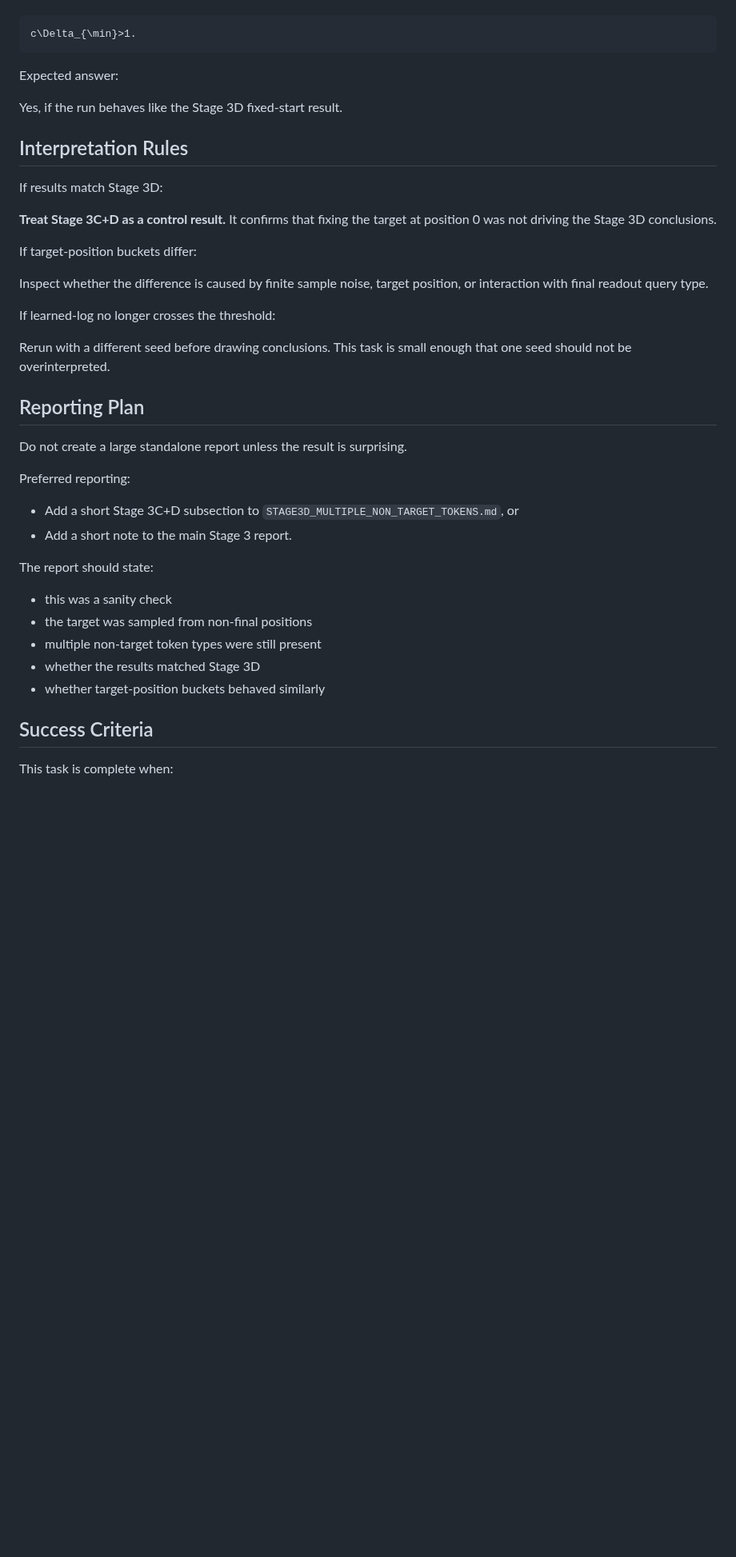
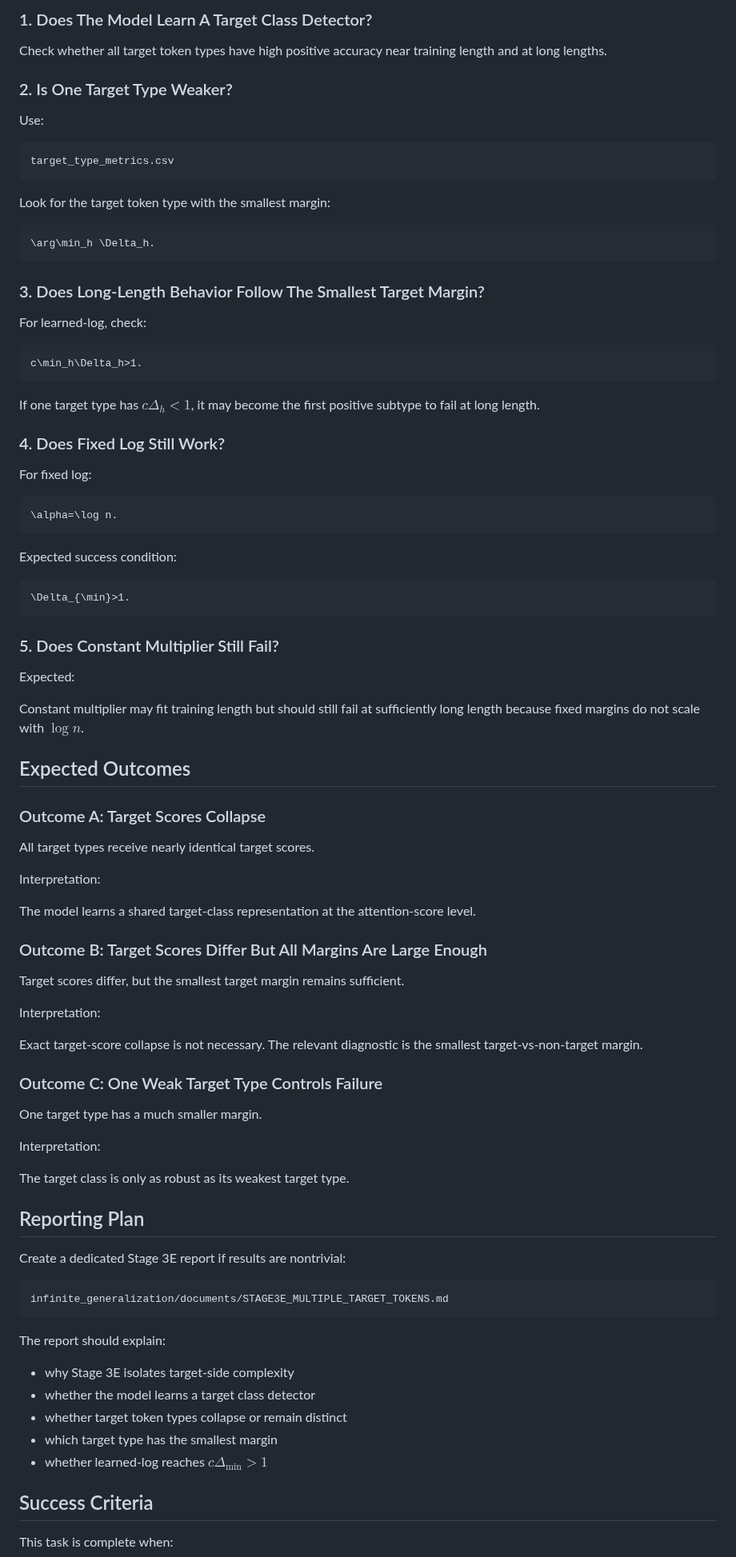
Before and after one commit to aaronshin43/microLLM-generalization, a Markdown page: infinite_generalization/documents/TASK.md, the part around one of its changes. Shown at 80% size. Rendered like a GitHub page; blank space fills up the shorter version.

````diff
--- a/infinite_generalization/documents/TASK.md
+++ b/infinite_generalization/documents/TASK.md
@@ -210,42 +383,92 @@ For `learned_log_e200_nt4_target_anywhere`, check:
+### 1. Does The Model Learn A Target Class Detector?
+
+Check whether all target token types have high positive accuracy near training length and at long lengths.
+
+### 2. Is One Target Type Weaker?
+
+Use:
+
+```text
+target_type_metrics.csv
+```
+
+Look for the target token type with the smallest margin:
 
 ```math
-c\Delta_{\min}>1.
+\arg\min_h \Delta_h.
 ```
 
-Expected answer:
+### 3. Does Long-Length Behavior Follow The Smallest Target Margin?
 
-Yes, if the run behaves like the Stage 3D fixed-start result.
+For learned-log, check:
 
-## Interpretation Rules
+```math
+c\min_h\Delta_h>1.
+```
 
-If results match Stage 3D:
+If one target type has $c\Delta_h<1$, it may become the first positive subtype to fail at long length.
 
-**Treat Stage 3C+D as a control result.** It confirms that fixing the target at position 0 was not driving the Stage 3D conclusions.
+### 4. Does Fixed Log Still Work?
 
-If target-position buckets differ:
+For fixed log:
 
-Inspect whether the difference is caused by finite sample noise, target position, or interaction with final readout query type.
+```math
+\alpha=\log n.
+```
 
-If learned-log no longer crosses the threshold:
+Expected success condition:
 
-Rerun with a different seed before drawing conclusions. This task is small enough that one seed should not be overinterpreted.
+```math
+\Delta_{\min}>1.
+```
+
+### 5. Does Constant Multiplier Still Fail?
+
+Expected:
+
+Constant multiplier may fit training length but should still fail at sufficiently long length because fixed margins do not scale with $\log n$.
+
+## Expected Outcomes
+
+### Outcome A: Target Scores Collapse
+
+All target types receive nearly identical target scores.
+
+Interpretation:
+
+The model learns a shared target-class representation at the attention-score level.
+
+### Outcome B: Target Scores Differ But All Margins Are Large Enough
+
+Target scores differ, but the smallest target margin remains sufficient.
+
+Interpretation:
+
+Exact target-score collapse is not necessary. The relevant diagnostic is the smallest target-vs-non-target margin.
+
+### Outcome C: One Weak Target Type Controls Failure
+
+One target type has a much smaller margin.
+
+Interpretation:
+
+The target class is only as robust as its weakest target type.
 
 ## Reporting Plan
 
-Do not create a large standalone report unless the result is surprising.
+Create a dedicated Stage 3E report if results are nontrivial:
 
-Preferred reporting:
+```text
+infinite_generalization/documents/STAGE3E_MULTIPLE_TARGET_TOKENS.md
+```
 
-- Add a short Stage 3C+D subsection to `STAGE3D_MULTIPLE_NON_TARGET_TOKENS.md`, or
-- Add a short note to the main Stage 3 report.
+The report should explain:
 
-The report should state:
-
-- this was a sanity check
-- the target was sampled from non-final positions
-- multiple non-target token types were still present
-- whether the results matched Stage 3D
-- whether target-position buckets behaved similarly
+- why Stage 3E isolates target-side complexity
+- whether the model learns a target class detector
+- whether target token types collapse or remain distinct
+- which target type has the smallest margin
+- whether learned-log reaches $c\Delta_{\min}>1$
 
 ## Success Criteria
 
````
Also changed, not shown: other parts of infinite_generalization/documents/TASK.md (+321 -146 lines).
